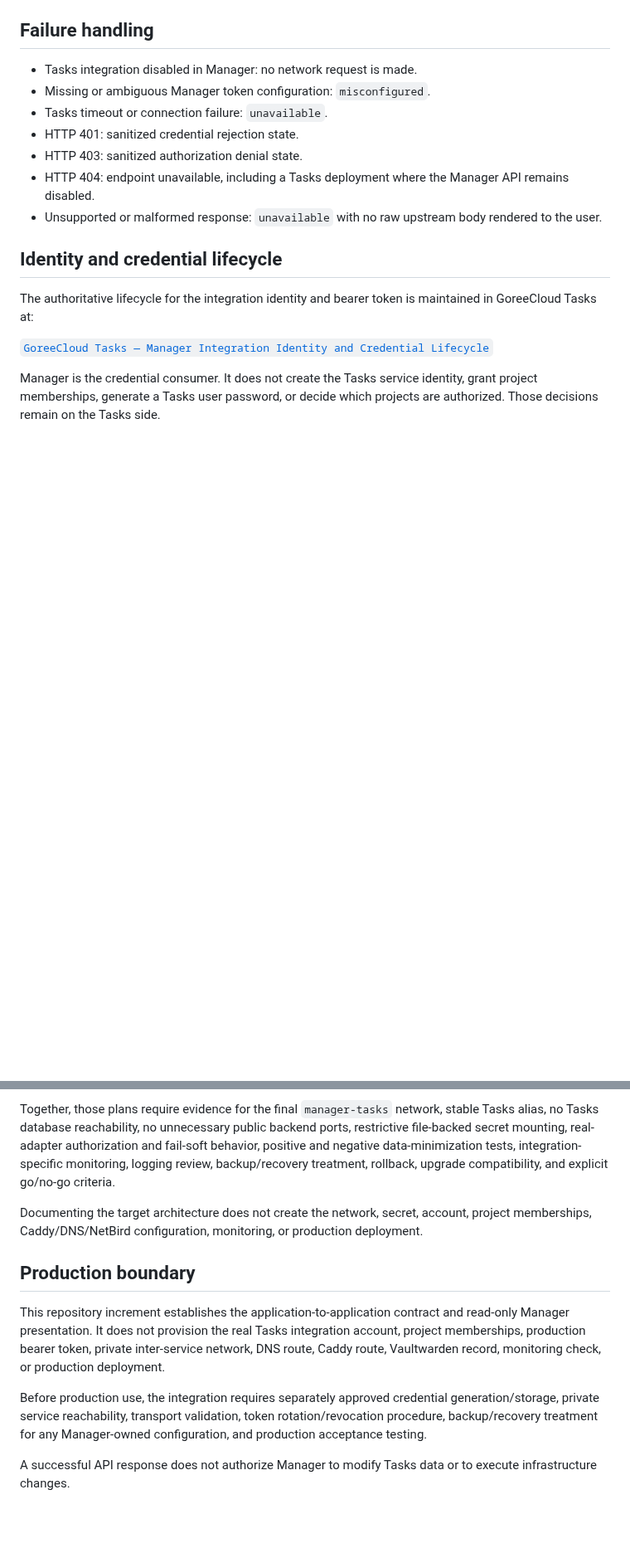
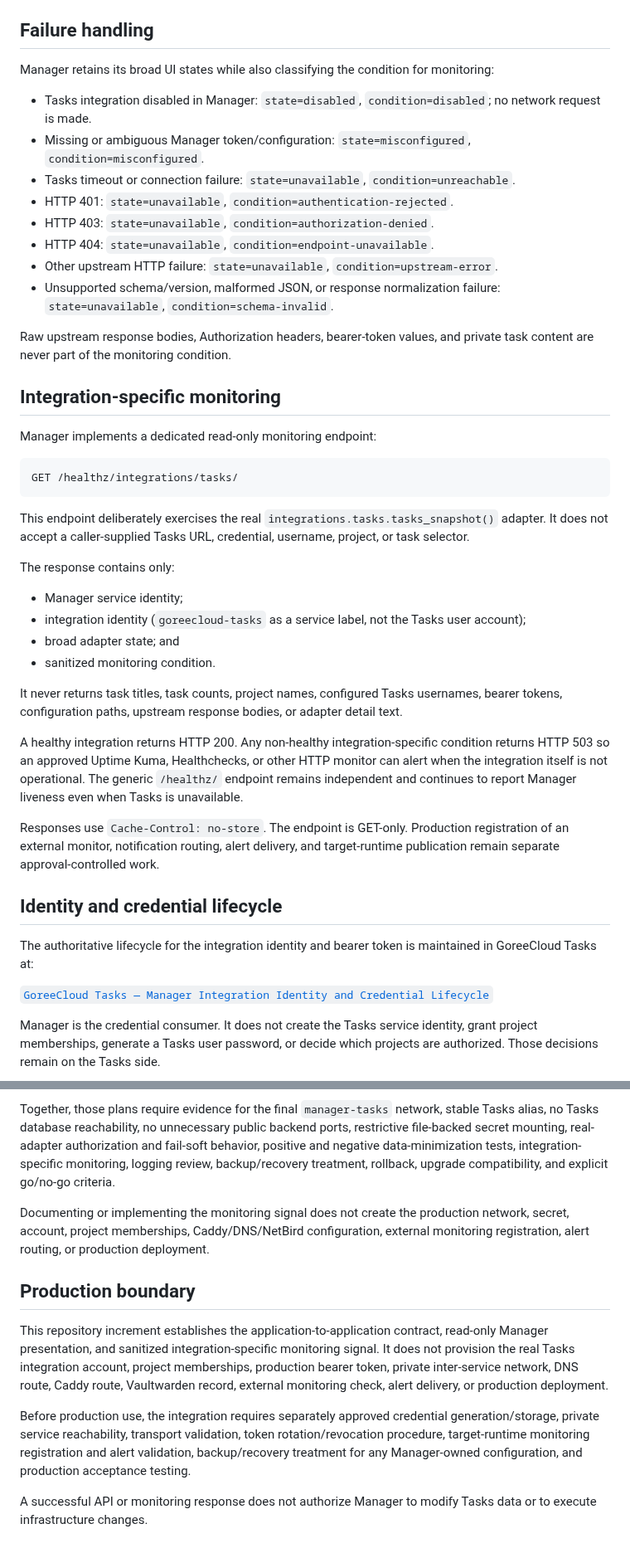
Before and after one commit to GoreeCloud/goreecloud-manager, a Markdown page: docs/tasks-integration.md, 2 parts joined by grey strips. Shown at 83% size. Rendered like a GitHub page; blank space fills up the shorter version.

Commit message:
Document Tasks integration monitoring signal

````diff
--- a/docs/tasks-integration.md
+++ b/docs/tasks-integration.md
@@ -69,13 +70,41 @@ Manager does not receive task descriptions, comments, labels, email addresses, p
 
 ## Failure handling
 
-- Tasks integration disabled in Manager: no network request is made.
-- Missing or ambiguous Manager token configuration: `misconfigured`.
-- Tasks timeout or connection failure: `unavailable`.
-- HTTP 401: sanitized credential rejection state.
-- HTTP 403: sanitized authorization denial state.
-- HTTP 404: endpoint unavailable, including a Tasks deployment where the Manager API remains disabled.
-- Unsupported or malformed response: `unavailable` with no raw upstream body rendered to the user.
+Manager retains its broad UI states while also classifying the condition for monitoring:
+
+- Tasks integration disabled in Manager: `state=disabled`, `condition=disabled`; no network request is made.
+- Missing or ambiguous Manager token/configuration: `state=misconfigured`, `condition=misconfigured`.
+- Tasks timeout or connection failure: `state=unavailable`, `condition=unreachable`.
+- HTTP 401: `state=unavailable`, `condition=authentication-rejected`.
+- HTTP 403: `state=unavailable`, `condition=authorization-denied`.
+- HTTP 404: `state=unavailable`, `condition=endpoint-unavailable`.
+- Other upstream HTTP failure: `state=unavailable`, `condition=upstream-error`.
+- Unsupported schema/version, malformed JSON, or response normalization failure: `state=unavailable`, `condition=schema-invalid`.
+
+Raw upstream response bodies, Authorization headers, bearer-token values, and private task content are never part of the monitoring condition.
+
+## Integration-specific monitoring
+
+Manager implements a dedicated read-only monitoring endpoint:
+
+```text
+GET /healthz/integrations/tasks/
+```
+
+This endpoint deliberately exercises the real `integrations.tasks.tasks_snapshot()` adapter. It does not accept a caller-supplied Tasks URL, credential, username, project, or task selector.
+
+The response contains only:
+
+- Manager service identity;
+- integration identity (`goreecloud-tasks` as a service label, not the Tasks user account);
+- broad adapter state; and
+- sanitized monitoring condition.
+
+It never returns task titles, task counts, project names, configured Tasks usernames, bearer tokens, configuration paths, upstream response bodies, or adapter detail text.
+
+A healthy integration returns HTTP 200. Any non-healthy integration-specific condition returns HTTP 503 so an approved Uptime Kuma, Healthchecks, or other HTTP monitor can alert when the integration itself is not operational. The generic `/healthz/` endpoint remains independent and continues to report Manager liveness even when Tasks is unavailable.
+
+Responses use `Cache-Control: no-store`. The endpoint is GET-only. Production registration of an external monitor, notification routing, alert delivery, and target-runtime publication remain separate approval-controlled work.
 
 ## Identity and credential lifecycle
 
@@ -105,12 +134,12 @@ Manager's consumer-specific responsibilities are maintained locally at:
 
 Together, those plans require evidence for the final `manager-tasks` network, stable Tasks alias, no Tasks database reachability, no unnecessary public backend ports, restrictive file-backed secret mounting, real-adapter authorization and fail-soft behavior, positive and negative data-minimization tests, integration-specific monitoring, logging review, backup/recovery treatment, rollback, upgrade compatibility, and explicit go/no-go criteria.
 
-Documenting the target architecture does not create the network, secret, account, project memberships, Caddy/DNS/NetBird configuration, monitoring, or production deployment.
+Documenting or implementing the monitoring signal does not create the production network, secret, account, project memberships, Caddy/DNS/NetBird configuration, external monitoring registration, alert routing, or production deployment.
 
 ## Production boundary
 
-This repository increment establishes the application-to-application contract and read-only Manager presentation. It does not provision the real Tasks integration account, project memberships, production bearer token, private inter-service network, DNS route, Caddy route, Vaultwarden record, monitoring check, or production deployment.
+This repository increment establishes the application-to-application contract, read-only Manager presentation, and sanitized integration-specific monitoring signal. It does not provision the real Tasks integration account, project memberships, production bearer token, private inter-service network, DNS route, Caddy route, Vaultwarden record, external monitoring check, alert delivery, or production deployment.
 
-Before production use, the integration requires separately approved credential generation/storage, private service reachability, transport validation, token rotation/revocation procedure, backup/recovery treatment for any Manager-owned configuration, and production acceptance testing.
+Before production use, the integration requires separately approved credential generation/storage, private service reachability, transport validation, token rotation/revocation procedure, target-runtime monitoring registration and alert validation, backup/recovery treatment for any Manager-owned configuration, and production acceptance testing.
 
-A successful API response does not authorize Manager to modify Tasks data or to execute infrastructure changes.
+A successful API or monitoring response does not authorize Manager to modify Tasks data or to execute infrastructure changes.
````
Also changed, not shown: other parts of docs/tasks-integration.md (+2 -1 lines).
